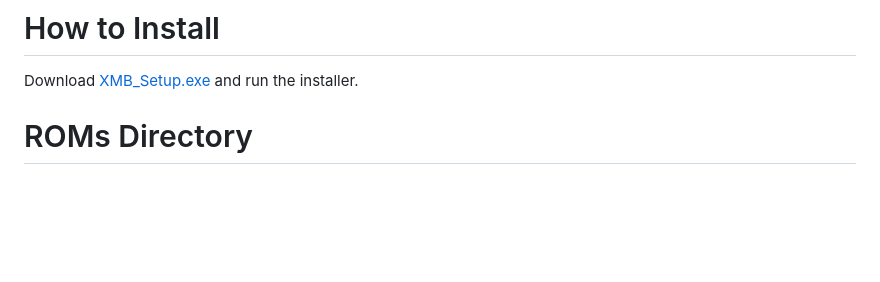
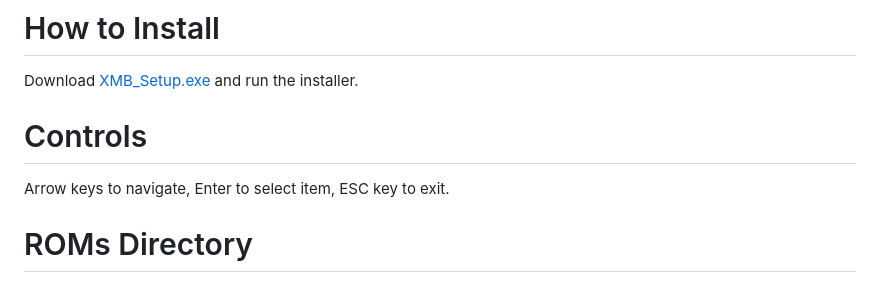
Before and after one commit to addison-io/xmb-webkit, a Markdown page: README.md, the part around the change. Rendered like a GitHub page; blank space fills up the shorter version.

```diff
--- a/README.md
+++ b/README.md
@@ -12,6 +12,9 @@ Video:
 # How to Install
 
 Download [XMB_Setup.exe](https://github.com/addison-io/xmb-webkit/releases/download/Release-0.01/XMB_Setup.exe) and run the installer.
+
+# Controls
+Arrow keys to navigate, Enter to select item, ESC key to exit.
 
 # ROMs Directory
 Your ROMs directory needs to have its layout in the following way for XMB to work correctly.
```
